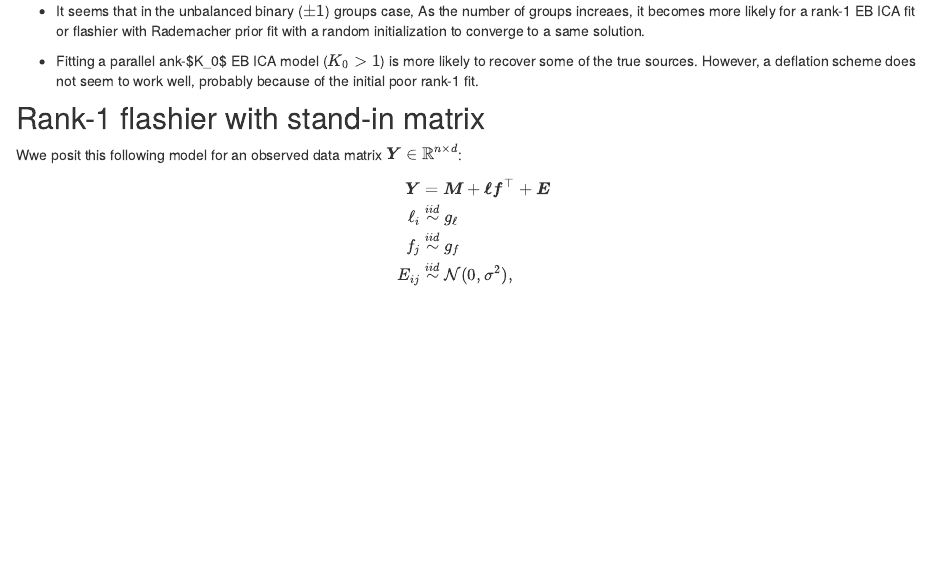
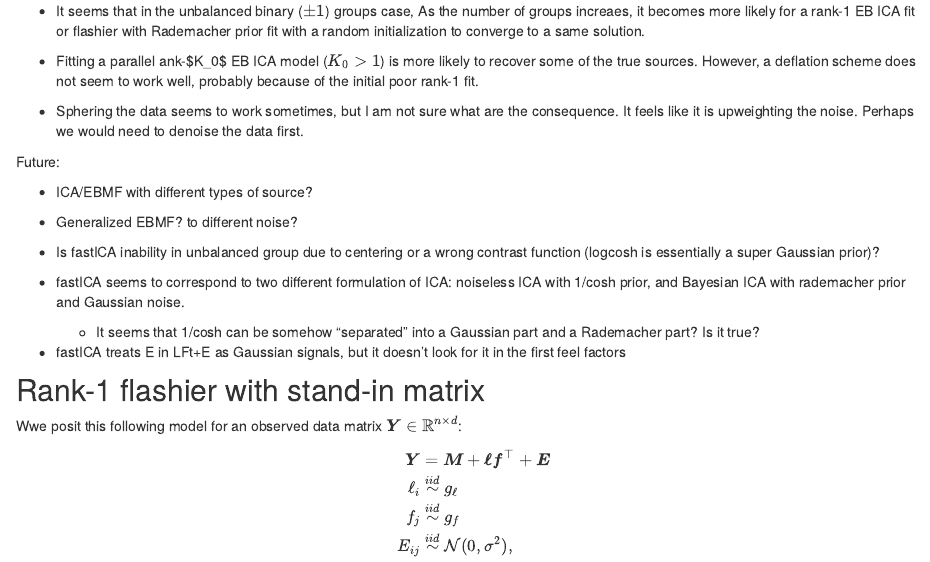
Before and after one commit to junmingguan/misc, an R Markdown document (analysis/index.Rmd): the page in a window 1100 px wide, from 840 px down. Rendered offline with R 4.5, knitr and Pandoc, with nearby package versions; drawn as R Markdown's standard HTML page in place of the format the file asks for; a font, style sheet, LaTeX package, included part or bibliography that could not be used is replaced or left out.

Commit message:
wflow_publish("analysis/index.Rmd")

```diff
--- a/analysis/index.Rmd
+++ b/analysis/index.Rmd
@@ -52,3 +53,18 @@ The first two steps are the E-step that constructs the estimated posterior mean
+-   Sphering the data seems to work sometimes, but I am not sure what are the consequence. It feels like it is upweighting the noise. Perhaps we would need to denoise the data first.
+
+Future:
+
+-   ICA/EBMF with different types of source?
+
+-   Generalized EBMF? to different noise?
+
+-   Is fastICA inability in unbalanced group due to centering or a wrong contrast function (logcosh is essentially a super Gaussian prior)?
+
+-   fastICA seems to correspond to two different formulation of ICA: noiseless ICA with 1/cosh prior, and Bayesian ICA with rademacher prior and Gaussian noise.
+
+    -   It seems that 1/cosh can be somehow "separated" into a Gaussian part and a Rademacher part? Is it true?
+
+-   fastICA treats E in LFt+E as Gaussian signals, but it doesn't look for it in the first feel factors
 
 ## Rank-1 flashier with stand-in matrix
 
```
Also changed, not shown: analysis/index.Rmd (3 more changed lines).
